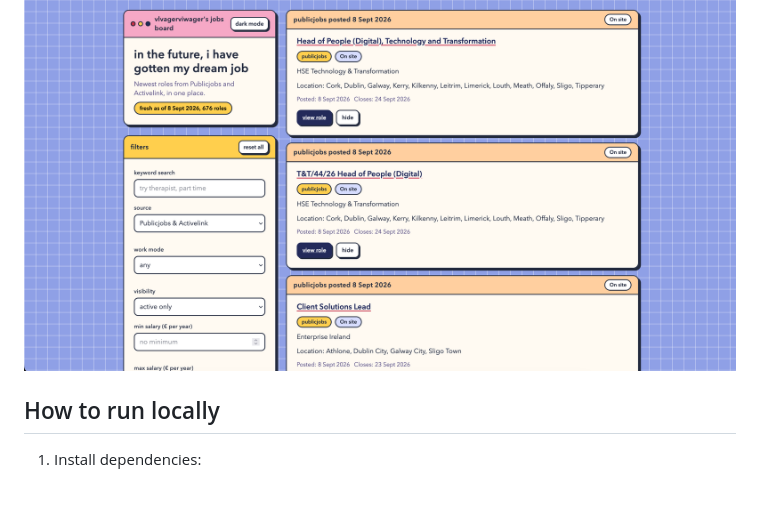
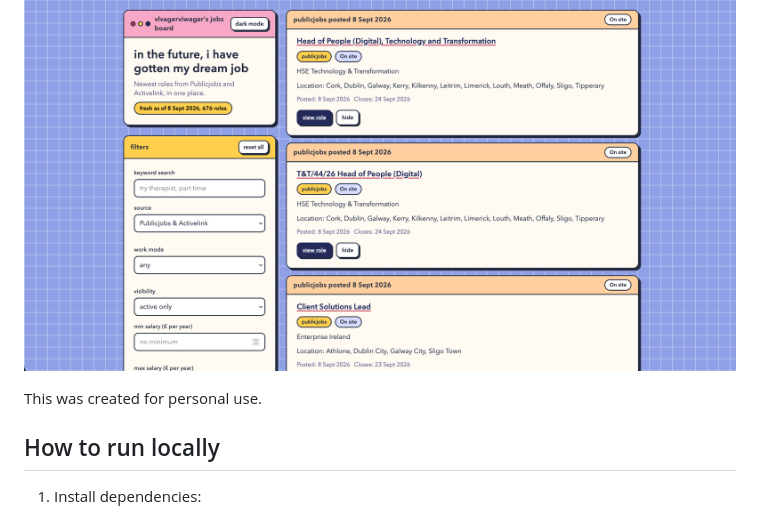
Before and after one commit to vlvagerviwager/aesthetic-job-board, a Markdown page: README.md, the part around one of its changes. Drawn GitHub-style; blank space fills up the shorter version.

Commit message:
docs: retitle README and note personal use

```diff
--- a/README.md
+++ b/README.md
@@ -3,6 +3,8 @@
 A front facing job board that pulls in roles I care about in an aesthetic pastel UI. It aggregates Irish Publicjobs and Activelink listings, always shows the most recently posted jobs first, and lets me hide roles, filter by hidden state, filter by location, search by keyword, and filter by remote, hybrid, or on site work mode.
 
 ![Screenshot of the aesthetic job board](docs/aesthetic-job-board.png)
+
+This was created for personal use.
 
 ## How to run locally
 
```
Also changed, not shown: other parts of README.md (+1 -1 lines).
